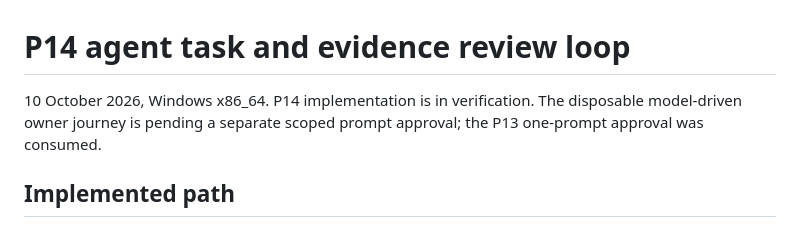
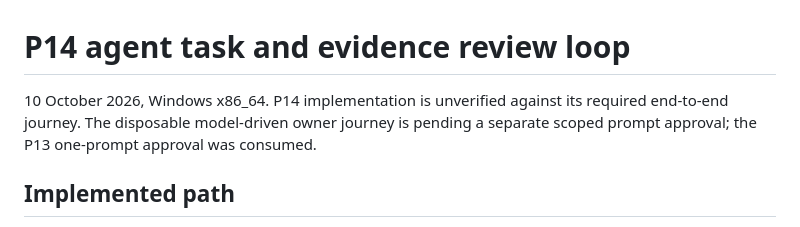
Before and after one commit to sivartydrup/project-pipeline, a Markdown page: docs/task-review-build.md, the part around the change. Rendered like a GitHub page.

```diff
--- a/docs/task-review-build.md
+++ b/docs/task-review-build.md
@@ -1,6 +1,6 @@
 # P14 agent task and evidence review loop
 
-10 October 2026, Windows x86_64. P14 implementation is in verification. The disposable model-driven owner journey is pending a separate scoped prompt approval; the P13 one-prompt approval was consumed.
+10 October 2026, Windows x86_64. P14 implementation is unverified against its required end-to-end journey. The disposable model-driven owner journey is pending a separate scoped prompt approval; the P13 one-prompt approval was consumed.
 
 ## Implemented path
 
```
Also changed, not shown: plan/progress.md (+1 -1 lines).
